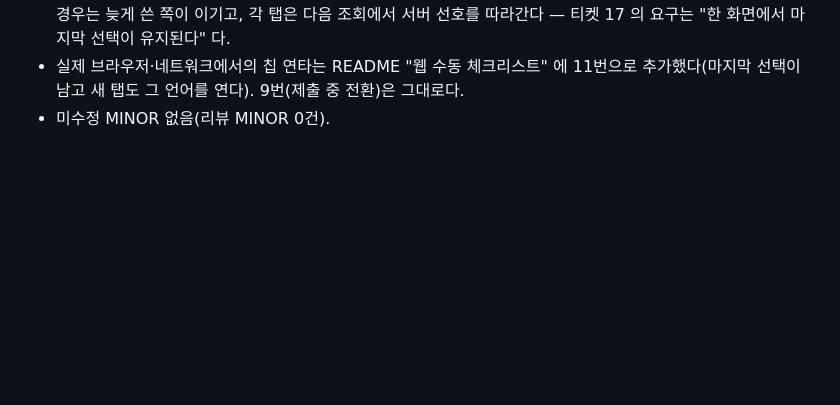
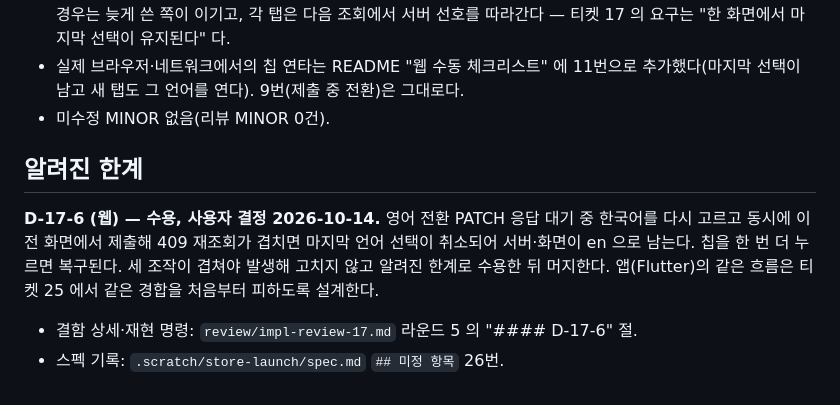
Before and after one commit to dosaem/chosung-daily, a Markdown page: review/impl-evidence-17.md, the part around the change. Rendered like a GitHub page; blank space fills up the shorter version.

Commit message:
docs(17): D-17-6 을 알려진 한계로 기록한다
라운드 5 에서 나온 경합 결함 D-17-6(409 재조회가 대기 중인 언어 선택을
취소)을 고치지 않고 알려진 한계로 수용한다(사용자 결정 2026-10-14).
세 조작이 겹쳐야 발생하고 칩 재클릭으로 복구되며, 앱의 같은 흐름은
티켓 25 에서 같은 경합을 처음부터 피하도록 설계한다.

- spec.md `## 미정 항목` 26번에 수용 사유와 티켓 25 연결
- impl-evidence-17.md `## 알려진 한계` 절에 같은 내용과 리뷰 문서 위치

Co-Authored-By: Claude Opus 5 <noreply@anthropic.com>

```diff
--- a/review/impl-evidence-17.md
+++ b/review/impl-evidence-17.md
@@ -1112,3 +1112,14 @@ $ git diff --check main...HEAD
 - 실제 브라우저·네트워크에서의 칩 연타는 README "웹 수동 체크리스트" 에 11번으로
   추가했다(마지막 선택이 남고 새 탭도 그 언어를 연다). 9번(제출 중 전환)은 그대로다.
 - 미수정 MINOR 없음(리뷰 MINOR 0건).
+
+## 알려진 한계
+
+**D-17-6 (웹) — 수용, 사용자 결정 2026-10-14.** 영어 전환 PATCH 응답 대기 중 한국어를
+다시 고르고 동시에 이전 화면에서 제출해 409 재조회가 겹치면 마지막 언어 선택이 취소되어
+서버·화면이 en 으로 남는다. 칩을 한 번 더 누르면 복구된다. 세 조작이 겹쳐야 발생해
+고치지 않고 알려진 한계로 수용한 뒤 머지한다. 앱(Flutter)의 같은 흐름은 티켓 25 에서
+같은 경합을 처음부터 피하도록 설계한다.
+
+- 결함 상세·재현 명령: `review/impl-review-17.md` 라운드 5 의 "#### D-17-6" 절.
+- 스펙 기록: `.scratch/store-launch/spec.md` `## 미정 항목` 26번.
```
Also changed, not shown: .scratch/store-launch/spec.md (+1 -0 lines).
